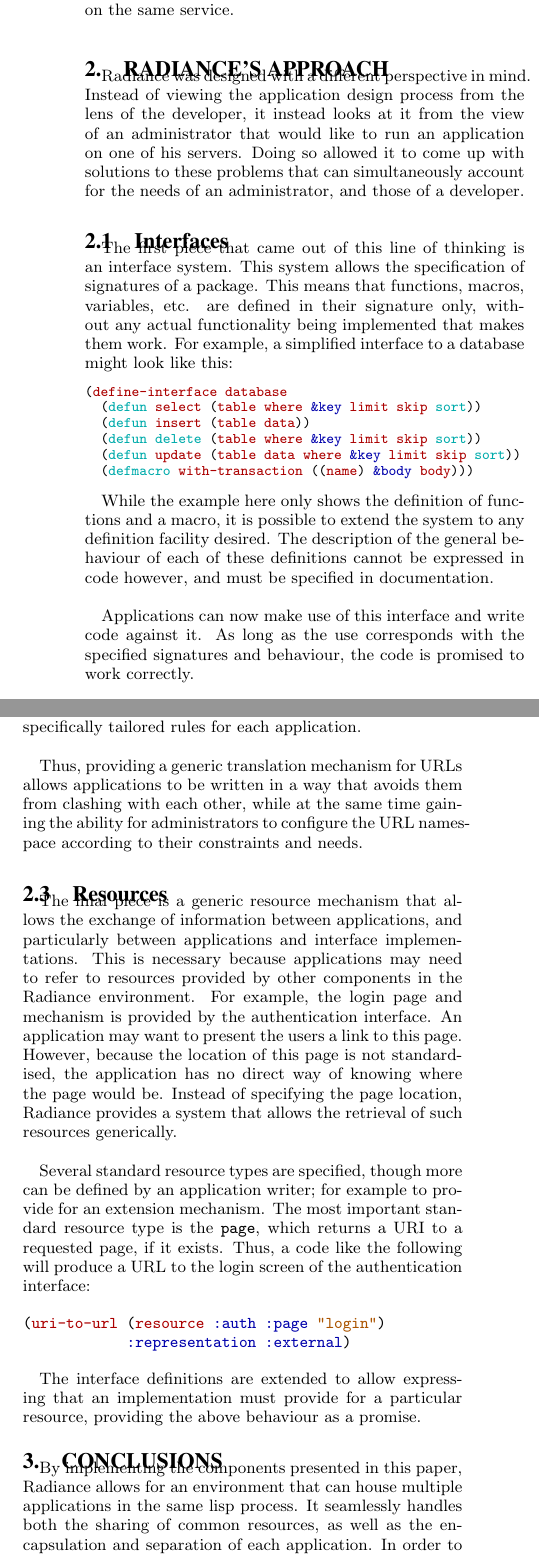
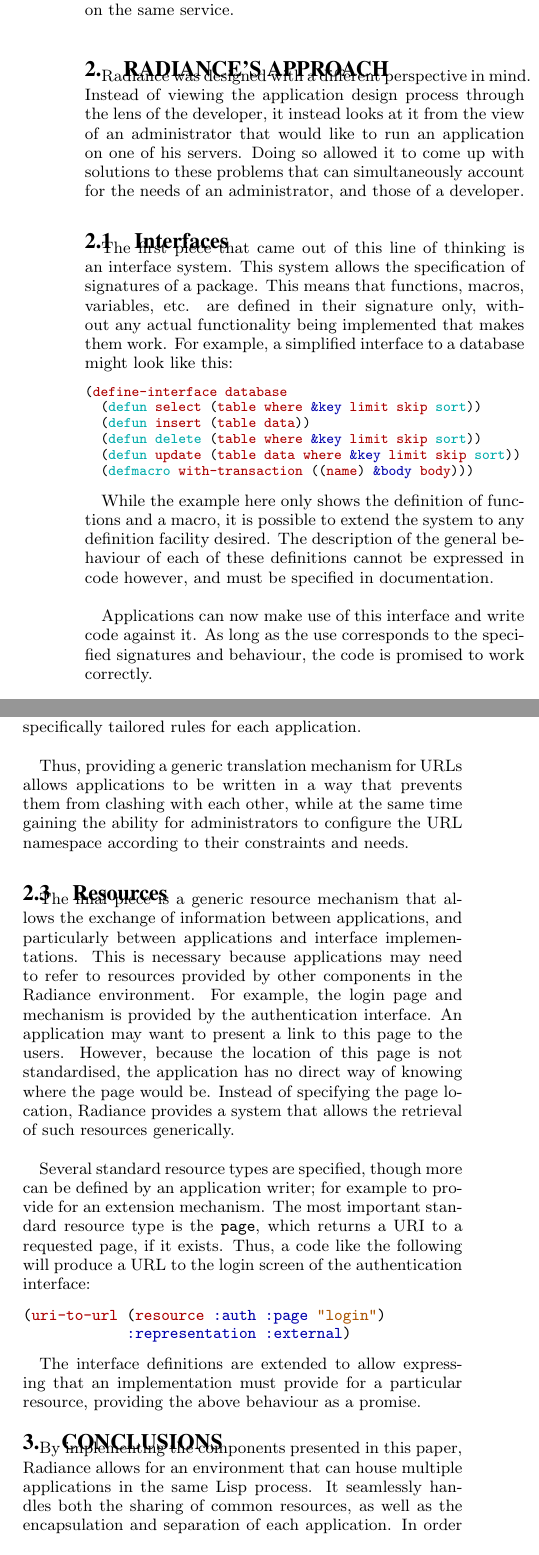
Before and after one commit to Shinmera/talks, a LaTeX paper (els2017-radiance/paper.tex): two parts of the columns of pages 2 and 3 of 4, joined at a grey line, cut so that both start at the same text. Compiled offline with XeLaTeX.

Commit message:
Some grammar and style fixes are reported by @robert-strandh

```diff
--- a/els2017-radiance/paper.tex
+++ b/els2017-radiance/paper.tex
@@ -66,10 +70,10 @@
 
 This leads to a divide in application design. If the task is to write an application that others should be able to use on their own setup, then it needs to be written in a particular way in order to account for the aforementioned setup differences. The framework will usually not help with this in any way, and an ad-hoc solution has to be written. As an example, Wordpress requires the configuration of a special variable to account for this.\cite{wordpress} \\
 
-The problems for administrators that stem from these single-application focused frameworks do not end there, however. Many applications will need access to the same kinds of resources. Frequently, information about users, authorisation, sessions, and so forth should be shared, but cannot, because the various applications were designed individually, without any concern for standardised access of such resources. As such, running multiple applications on the same server results in duplication of information. This can be especially cumbersome for the users, as they need to track multiple registrations, profiles, and so forth, despite being on the same service. \\
+For administrators the problems that stem from these single-application focused frameworks do not end there, however. Many applications will need access to the same kinds of resources. Frequently, information about users, authorisation, sessions, and so forth should be shared, but cannot, because the various applications were designed individually, without any concern for standardised access of such resources. As such, running multiple applications on the same server results in duplication of information. This can be especially cumbersome for the users, as they need to track multiple registrations, profiles, and so forth, despite being on the same service. \\
 
 \section{Radiance's Approach}
-Radiance was designed with a different perspective in mind. Instead of viewing the application design process from the lens of the developer, it instead looks at it from the view of an administrator that would like to run an application on one of his servers. Doing so allowed it to come up with solutions to these problems that can simultaneously account for the needs of an administrator, and those of a developer. \\
+Radiance was designed with a different perspective in mind. Instead of viewing the application design process through the lens of the developer, it instead looks at it from the view of an administrator that would like to run an application on one of his servers. Doing so allowed it to come up with solutions to these problems that can simultaneously account for the needs of an administrator, and those of a developer. \\
 
 \subsection{Interfaces}
 The first piece that came out of this line of thinking is an interface system. This system allows the specification of signatures of a package. This means that functions, macros, variables, etc. are defined in their signature only, without any actual functionality being implemented that makes them work. For example, a simplified interface to a database might look like this:
@@ -85,7 +89,7 @@
 
 While the example here only shows the definition of functions and a macro, it is possible to extend the system to any definition facility desired. The description of the general behaviour of each of these definitions cannot be expressed in code however, and must be specified in documentation. \\
 
-Applications can now make use of this interface and write code against it. As long as the use corresponds with the specified signatures and behaviour, the code is promised to work correctly. \\
+Applications can now make use of this interface and write code against it. As long as the use corresponds to the specified signatures and behaviour, the code is promised to work correctly. \\
 
 The code that actually realises the specific behaviour of the individual definitions is left up to an implementation of the respective interface. Such an implementation can be a regular system that simply overwrites the stubs defined by the interface. In the case of our proposed database interface, we could have multiple implementations to choose from, each of which provides the glue code to a particular type of database system. The choice of the specific implementation for an interface is left up to the administrator of a Radiance installation. Since the applications that make use of an interface and the implementation for it must conform to its specified behaviour, all applications should work regardless of the particular implementation chosen. \\
 
@@ -95,7 +99,7 @@
 
 Since the implementation mechanism does not rely on some sort of indirection facility, interface functionality incurs zero overhead, allowing implementations to be as efficient as possible. This is one of the details of the system that are rather specific to Lisp, since it makes this kind of behaviour trivial to implement. \\
 
-Thus the interface mechanism solves the problem of shared access across applications without constraining the system to a particular implementation. This allows the administrator of the system to choose the appropriate implementation for his setup, without having to take care to respect every application's wishes. \\
+Thus, the interface mechanism solves the problem of shared access across applications without constraining the system to a particular implementation. This allows the administrator of the system to choose the appropriate implementation for his setup, without having to take care to respect the wishes of every application. \\
 
 \subsection{Routing}
 The second piece is a powerful routing system. While most frameworks seem to conflate routing and dispatching, Radiance makes a clear distinction. Dispatching is the process of determining which function to use to provide the response to a request to a particular URL. Routing is the process of transforming a URL in some fashion, thus ``routing'' it somewhere else. \\
@@ -144,10 +148,10 @@
 
 In order for everything to fit together, applications need to abide by some conventions that Radiance postulates. The most important one is that each application gets its own subdomain in the internal representation. This allows applications to assume that they have free reign over the path part of the URL. Additionally, the path prefixes \texttt{/static/} and \texttt{/api/} are reserved by Radiance on all domains, and are used to provide static files and REST api endpoints respectively. This way, routes can be written in a more generic manner to solve common problems, rather than requiring specifically tailored rules for each application. \\
 
-Thus, providing a generic translation mechanism for URLs allows applications to be written in a way that avoids them from clashing with each other, while at the same time gaining the ability for administrators to configure the URL namespace according to their constraints and needs. \\
+Thus, providing a generic translation mechanism for URLs allows applications to be written in a way that prevents them from clashing with each other, while at the same time gaining the ability for administrators to configure the URL namespace according to their constraints and needs. \\
 
 \subsection{Resources}
-The final piece is a generic resource mechanism that allows the exchange of information between applications, and particularly between applications and interface implementations. This is necessary because applications may need to refer to resources provided by other components in the Radiance environment. For example, the login page and mechanism is provided by the authentication interface. An application may want to present the users a link to this page. However, because the location of this page is not standardised, the application has no direct way of knowing where the page would be. Instead of specifying the page location, Radiance provides a system that allows the retrieval of such resources generically. \\
+The final piece is a generic resource mechanism that allows the exchange of information between applications, and particularly between applications and interface implementations. This is necessary because applications may need to refer to resources provided by other components in the Radiance environment. For example, the login page and mechanism is provided by the authentication interface. An application may want to present a link to this page to the users. However, because the location of this page is not standardised, the application has no direct way of knowing where the page would be. Instead of specifying the page location, Radiance provides a system that allows the retrieval of such resources generically. \\
 
 Several standard resource types are specified, though more can be defined by an application writer; for example to provide for an extension mechanism. The most important standard resource type is the \texttt{page}, which returns a URI to a requested page, if it exists. Thus, a code like the following will produce a URL to the login screen of the authentication interface:
 
```
Also changed, not shown: els2017-radiance/paper.pdf, els2017-radiance/presentation.pdf, els2017-radiance/paper.tex (12 more changed lines).
